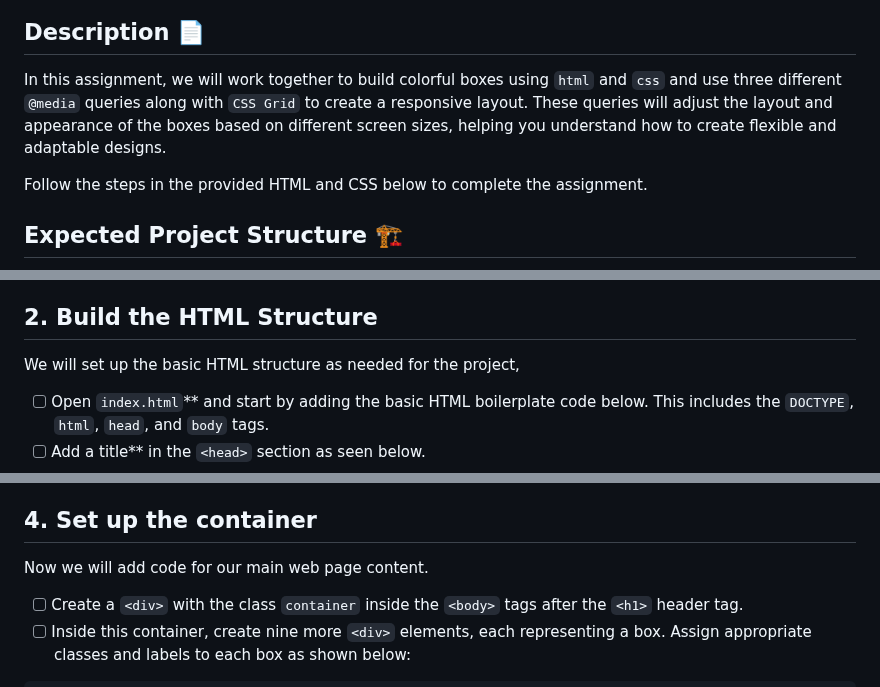
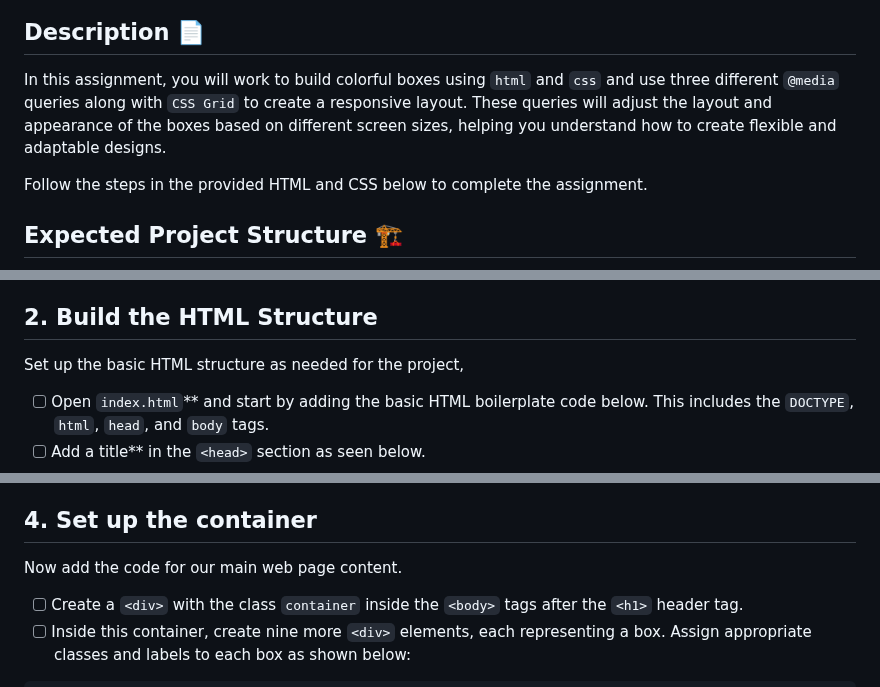
Before and after one commit to HackerUSA-CE/aisd-wde-5-responsive-boxes, a Markdown page: README.md, 3 parts joined by grey strips. Rendered like a GitHub page.

```diff
--- a/README.md
+++ b/README.md
@@ -3,7 +3,7 @@
 ![Screenshot of the finished webpage](./assets/images/example.png)
 
 ## Description 📄
-In this assignment, we will work together to build colorful boxes using `html` and `css` and use three different `@media` queries along with `CSS Grid` to create a responsive layout. These queries will adjust the layout and appearance of the boxes based on different screen sizes, helping you understand how to create flexible and adaptable designs.
+In this assignment, you will work to build colorful boxes using `html` and `css` and use three different `@media` queries along with `CSS Grid` to create a responsive layout. These queries will adjust the layout and appearance of the boxes based on different screen sizes, helping you understand how to create flexible and adaptable designs.
 
 Follow the steps in the provided HTML and CSS below to complete the assignment.
 
@@ -27,7 +27,7 @@ ColorfulResponsiveBoxes/
 ### You are now ready to begin coding your colorful responsive boxes!
 
 ## 2. **Build the HTML Structure**
-We will set up the basic HTML structure as needed for the project,
+Set up the basic HTML structure as needed for the project,
 
 - [ ] Open `index.html`** and start by adding the basic HTML boilerplate code below. This includes the `DOCTYPE`, `html`, `head`, and `body` tags.
 - [ ] Add a title** in the `<head>` section as seen below.
@@ -66,7 +66,7 @@ This code adds a header element to the body of the HTML document with a class `t
 
 
 ## 4. **Set up the container**
-Now we will add code for our main web page content.
+Now add the code for our main web page content.
 
 - [ ] Create a `<div>` with the class `container` inside the `<body>` tags after the `<h1>` header tag.
 - [ ] Inside this container, create nine more `<div>` elements, each representing a box. Assign appropriate classes and labels to each box as shown below:
```
Also changed, not shown: other parts of README.md (+2 -2 lines).
